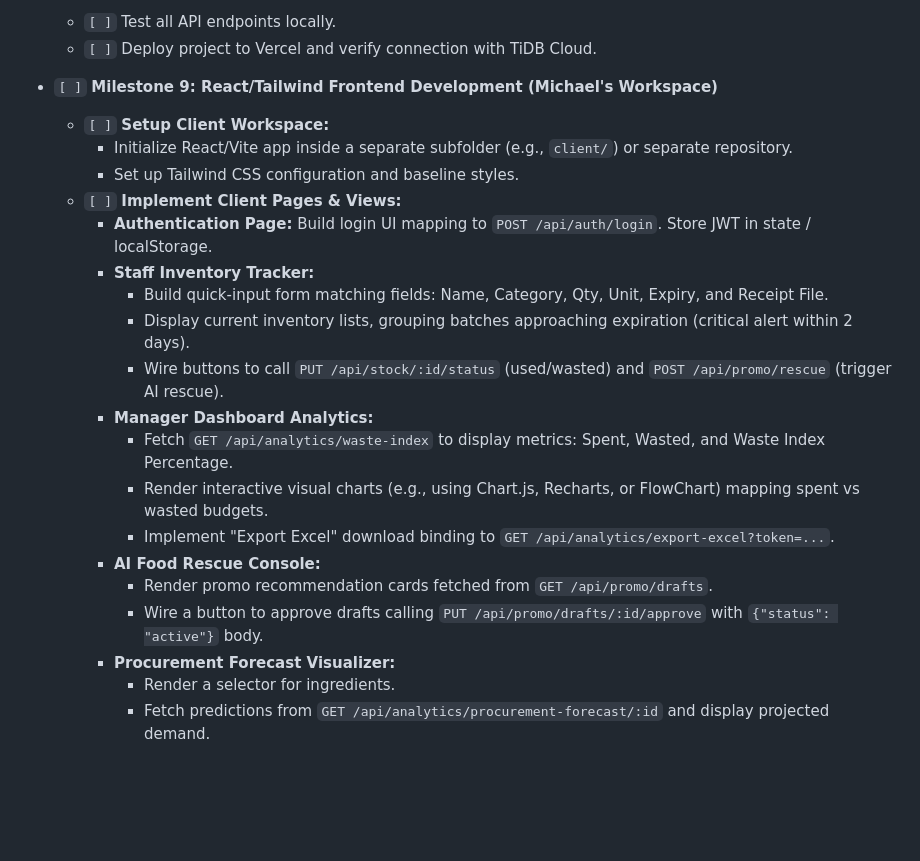
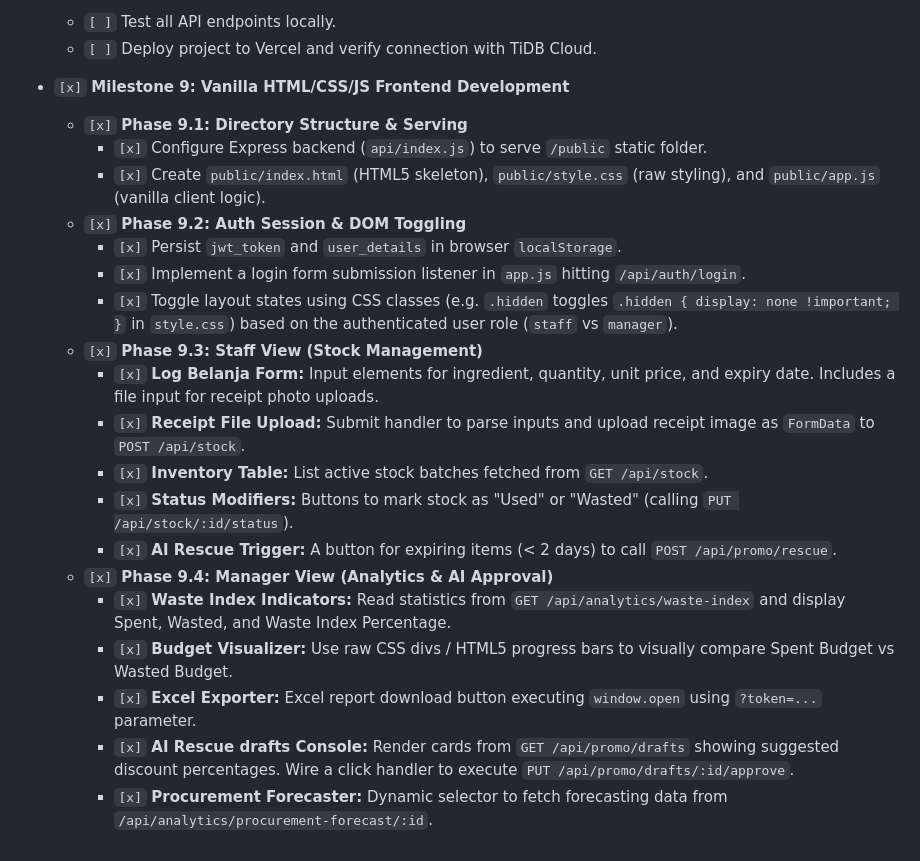
Before and after one commit to RiloBen/fresh-ledger, a Markdown page: tasks.md, the part around the change. Rendered like a GitHub page; blank space fills up the shorter version.

```diff
--- a/tasks.md
+++ b/tasks.md
@@ -55,23 +55,23 @@
   - `[ ]` Test all API endpoints locally.
   - `[ ]` Deploy project to Vercel and verify connection with TiDB Cloud.
 
-- `[ ]` **Milestone 9: React/Tailwind Frontend Development (Michael's Workspace)**
-  - `[ ]` **Setup Client Workspace:**
-    - Initialize React/Vite app inside a separate subfolder (e.g., `client/`) or separate repository.
-    - Set up Tailwind CSS configuration and baseline styles.
-  - `[ ]` **Implement Client Pages & Views:**
-    - **Authentication Page:** Build login UI mapping to `POST /api/auth/login`. Store JWT in state / localStorage.
-    - **Staff Inventory Tracker:**
-      - Build quick-input form matching fields: Name, Category, Qty, Unit, Expiry, and Receipt File.
-      - Display current inventory lists, grouping batches approaching expiration (critical alert within 2 days).
-      - Wire buttons to call `PUT /api/stock/:id/status` (used/wasted) and `POST /api/promo/rescue` (trigger AI rescue).
-    - **Manager Dashboard Analytics:**
-      - Fetch `GET /api/analytics/waste-index` to display metrics: Spent, Wasted, and Waste Index Percentage.
-      - Render interactive visual charts (e.g., using Chart.js, Recharts, or FlowChart) mapping spent vs wasted budgets.
-      - Implement "Export Excel" download binding to `GET /api/analytics/export-excel?token=...`.
-    - **AI Food Rescue Console:**
-      - Render promo recommendation cards fetched from `GET /api/promo/drafts`.
-      - Wire a button to approve drafts calling `PUT /api/promo/drafts/:id/approve` with `{"status": "active"}` body.
-    - **Procurement Forecast Visualizer:**
-      - Render a selector for ingredients.
-      - Fetch predictions from `GET /api/analytics/procurement-forecast/:id` and display projected demand.
+- `[x]` **Milestone 9: Vanilla HTML/CSS/JS Frontend Development**
+  - `[x]` **Phase 9.1: Directory Structure & Serving**
+    - `[x]` Configure Express backend (`api/index.js`) to serve `/public` static folder.
+    - `[x]` Create `public/index.html` (HTML5 skeleton), `public/style.css` (raw styling), and `public/app.js` (vanilla client logic).
+  - `[x]` **Phase 9.2: Auth Session & DOM Toggling**
+    - `[x]` Persist `jwt_token` and `user_details` in browser `localStorage`.
+    - `[x]` Implement a login form submission listener in `app.js` hitting `/api/auth/login`.
+    - `[x]` Toggle layout states using CSS classes (e.g. `.hidden` toggles `.hidden { display: none !important; }` in `style.css`) based on the authenticated user role (`staff` vs `manager`).
+  - `[x]` **Phase 9.3: Staff View (Stock Management)**
+    - `[x]` **Log Belanja Form:** Input elements for ingredient, quantity, unit price, and expiry date. Includes a file input for receipt photo uploads.
+    - `[x]` **Receipt File Upload:** Submit handler to parse inputs and upload receipt image as `FormData` to `POST /api/stock`.
+    - `[x]` **Inventory Table:** List active stock batches fetched from `GET /api/stock`.
+    - `[x]` **Status Modifiers:** Buttons to mark stock as "Used" or "Wasted" (calling `PUT /api/stock/:id/status`).
+    - `[x]` **AI Rescue Trigger:** A button for expiring items (< 2 days) to call `POST /api/promo/rescue`.
+  - `[x]` **Phase 9.4: Manager View (Analytics & AI Approval)**
+    - `[x]` **Waste Index Indicators:** Read statistics from `GET /api/analytics/waste-index` and display Spent, Wasted, and Waste Index Percentage.
+    - `[x]` **Budget Visualizer:** Use raw CSS divs / HTML5 progress bars to visually compare Spent Budget vs Wasted Budget.
+    - `[x]` **Excel Exporter:** Excel report download button executing `window.open` using `?token=...` parameter.
+    - `[x]` **AI Rescue drafts Console:** Render cards from `GET /api/promo/drafts` showing suggested discount percentages. Wire a click handler to execute `PUT /api/promo/drafts/:id/approve`.
+    - `[x]` **Procurement Forecaster:** Dynamic selector to fetch forecasting data from `/api/analytics/procurement-forecast/:id`.
```
Also changed, not shown: design.md (+15 -8 lines).
